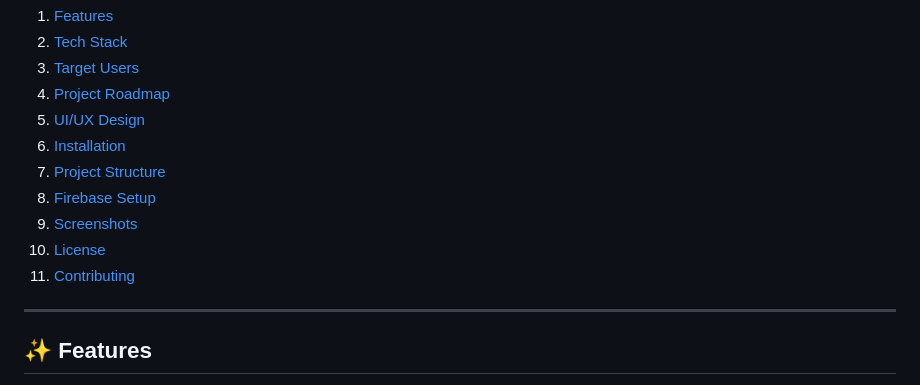
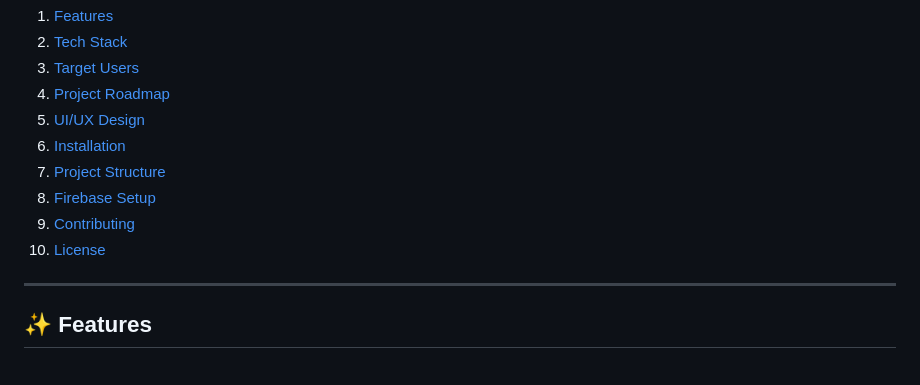
Before and after one commit to Shougotmollik/DocLink, a Markdown page: README.md, the part around the change printed below. GitHub-like rendering.

```diff
--- a/README.md
+++ b/README.md
@@ -18,9 +18,8 @@ It allows patients to **search for doctors**, **view profiles**, and **book appo
 6. [Installation](#-installation)
 7. [Project Structure](#-project-structure)
 8. [Firebase Setup](#-firebase-setup)
-9. [Screenshots](#-screenshots)
+9. [Contributing](#-contributing)
 10. [License](#-license)
-11. [Contributing](#-contributing)
 
 ---
 
```
Also changed, not shown: other parts of README.md (+60 -44 lines).
